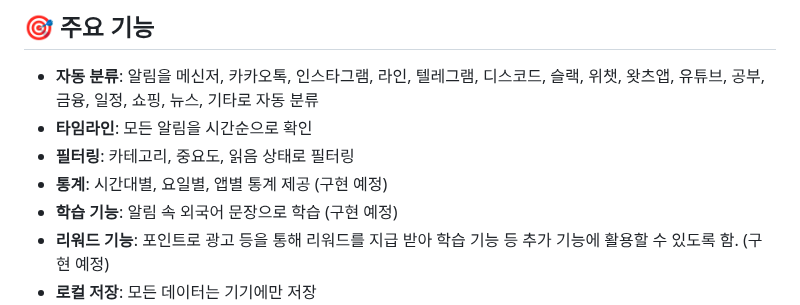
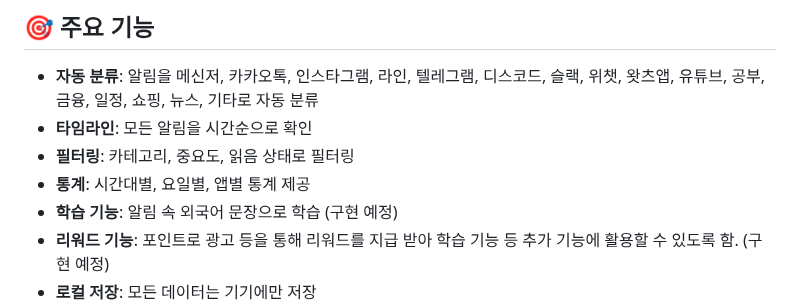
Before and after one commit to KhankhanLee/open, a Markdown page: README.md, the part around one of its changes. GitHub-like rendering.

Commit message:
Update README with statistics and new images
Removed '구현 예정' from statistics feature description and added new images.

```diff
--- a/README.md
+++ b/README.md
@@ -7,7 +7,7 @@
 - **자동 분류**: 알림을 메신저, 카카오톡, 인스타그램, 라인, 텔레그램, 디스코드, 슬랙, 위챗, 왓츠앱, 유튜브, 공부, 금융, 일정, 쇼핑, 뉴스, 기타로 자동 분류
 - **타임라인**: 모든 알림을 시간순으로 확인
 - **필터링**: 카테고리, 중요도, 읽음 상태로 필터링
-- **통계**: 시간대별, 요일별, 앱별 통계 제공 (구현 예정)
+- **통계**: 시간대별, 요일별, 앱별 통계 제공
 - **학습 기능**: 알림 속 외국어 문장으로 학습 (구현 예정)
 - **리워드 기능**: 포인트로 광고 등을 통해 리워드를 지급 받아 학습 기능 등 추가 기능에 활용할 수 있도록 함. (구현 예정)
 - **로컬 저장**: 모든 데이터는 기기에만 저장
```
Also changed, not shown: other parts of README.md (+6 -7 lines).
